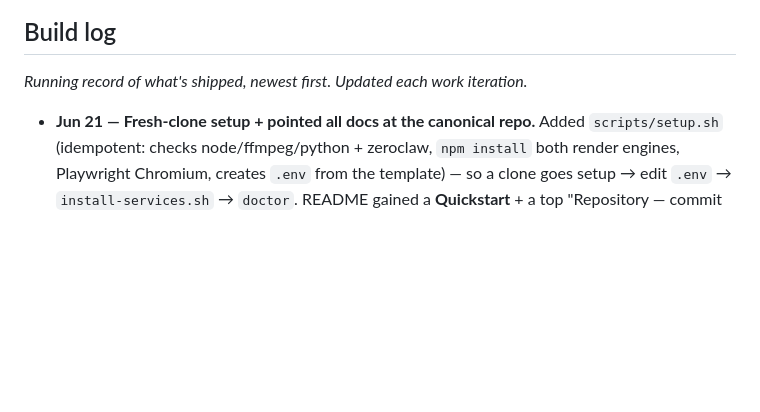
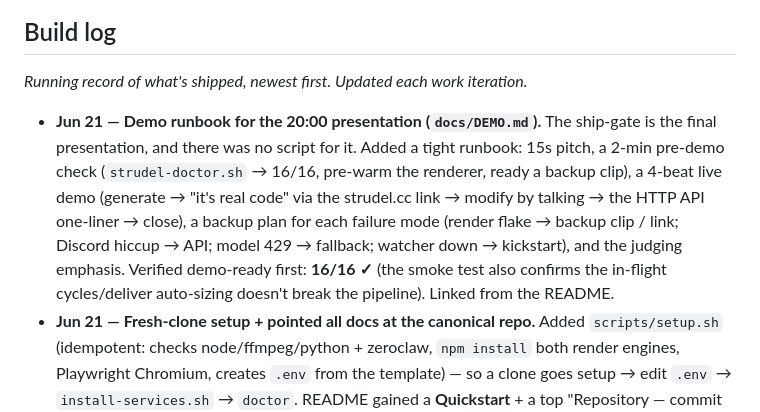
Before and after one commit to gitayam/riff-music-bot, a Markdown page: docs/sundai-zeroclaw-music-roadmap.md, the part around the change. Drawn GitHub-style; blank space fills up the shorter version.

```diff
--- a/docs/sundai-zeroclaw-music-roadmap.md
+++ b/docs/sundai-zeroclaw-music-roadmap.md
@@ -553,6 +553,7 @@ curl -H "Authorization: Bearer $ZEROCLAW_API_TOKEN" \
 ## Build log
 *Running record of what's shipped, newest first. Updated each work iteration.*
 
+- **Jun 21 — Demo runbook for the 20:00 presentation (`docs/DEMO.md`).** The ship-gate is the final presentation, and there was no script for it. Added a tight runbook: 15s pitch, a 2-min pre-demo check (`strudel-doctor.sh` → 16/16, pre-warm the renderer, ready a backup clip), a 4-beat live demo (generate → "it's real code" via the strudel.cc link → modify by talking → the HTTP API one-liner → close), a backup plan for each failure mode (render flake → backup clip / link; Discord hiccup → API; model 429 → fallback; watcher down → kickstart), and the judging emphasis. Verified demo-ready first: **16/16 ✓** (the smoke test also confirms the in-flight cycles/deliver auto-sizing doesn't break the pipeline). Linked from the README.
 - **Jun 21 — Fresh-clone setup + pointed all docs at the canonical repo.** Added `scripts/setup.sh` (idempotent: checks node/ffmpeg/python + zeroclaw, `npm install` both render engines, Playwright Chromium, creates `.env` from the template) — so a clone goes setup → edit `.env` → `install-services.sh` → `doctor`. README gained a **Quickstart** + a top "Repository — commit here" banner; this roadmap + the README + the `llms-local` mirror now all point to **https://github.com/gitayam/riff-music-bot** as the place to commit (the monorepo copy is a historical mirror).
 - **Jun 21 — Made the launchd services portable (clone-and-run).** The committed plists hardcoded one machine's absolute path, so a cloned repo couldn't start the services. Added `scripts/install-services.sh`, which **generates** the three plists rooted at wherever the repo lives (+ `$HOME`) and loads them — `./scripts/install-services.sh` (or `--uninstall`, or `--generate DIR` to just inspect). Verified: generated plists pass `plutil -lint`, paths are repo-relative, and the live services were untouched (used `--generate`, not a reload). README's launchd section rewritten to the one-command install (covers all three services). Now anyone can clone `riff-music-bot` and bring the stack up on their own machine.
 - **Jun 21 — Extracted as a standalone repo + published for the Sundai submission.** `zeroclaw/` is now its own git repo (kept in place so the live launchd services keep working), made self-contained (docs copied in, README links fixed), MIT-licensed. **Secret hygiene:** hard-scanned all tracked content before any commit/push — `.env` stays gitignored (confirmed not on the remote), and the frontend team's Supabase publishable key + project URL were redacted from this copied roadmap. Pushed **public** to **https://github.com/gitayam/riff-music-bot** (default branch `main`). 41 files, no keys committed.
```
Also changed, not shown: README.md (+2 -0 lines), docs/DEMO.md (added, +39 -0 lines).
